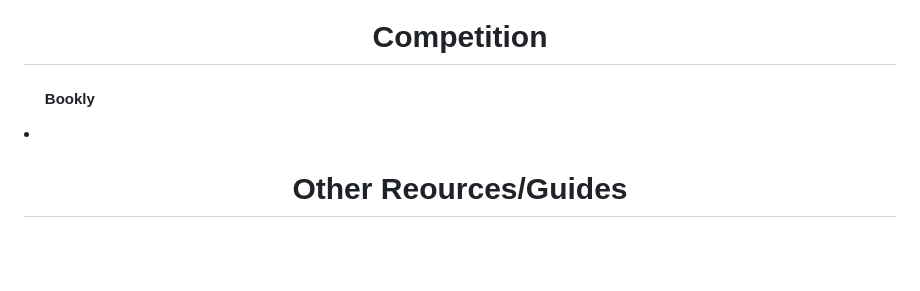
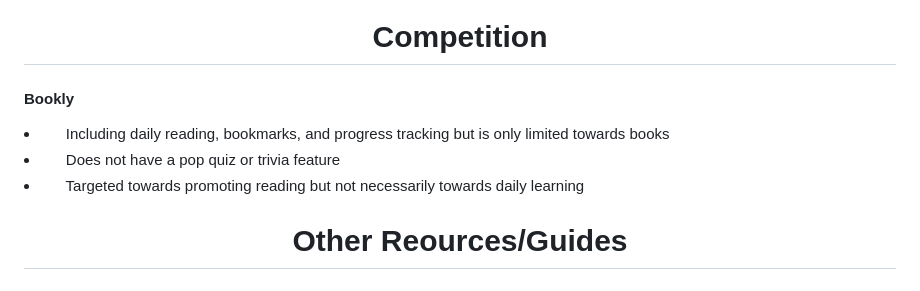
Before and after one commit to Nsujatno/Intellect-Ink, a Markdown page: README.md, the part around the change. GitHub-like rendering; blank space fills up the shorter version.

```diff
--- a/README.md
+++ b/README.md
@@ -79,8 +79,10 @@
 <h1 align="center">Milestones</h1>
 
 <h1 align="center">Competition</h1>
-<h4>&nbsp;&nbsp;&nbsp;&nbsp; Bookly</h4>
-<li></li>
+<h4>Bookly</h4>
+<li>&nbsp;&nbsp;&nbsp;&nbsp;  Including daily reading, bookmarks, and progress tracking but is only limited towards books</li>
+<li>&nbsp;&nbsp;&nbsp;&nbsp; Does not have a pop quiz or trivia feature</li>
+<li>&nbsp;&nbsp;&nbsp;&nbsp; Targeted towards promoting reading but not necessarily towards daily learning </li>
 <h1 align="center">Other Reources/Guides</h1>
 
 <h1 align="center">Meet the team</h1>
```
